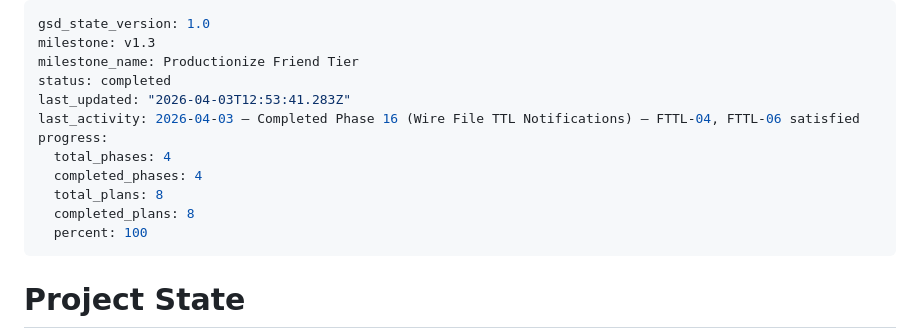
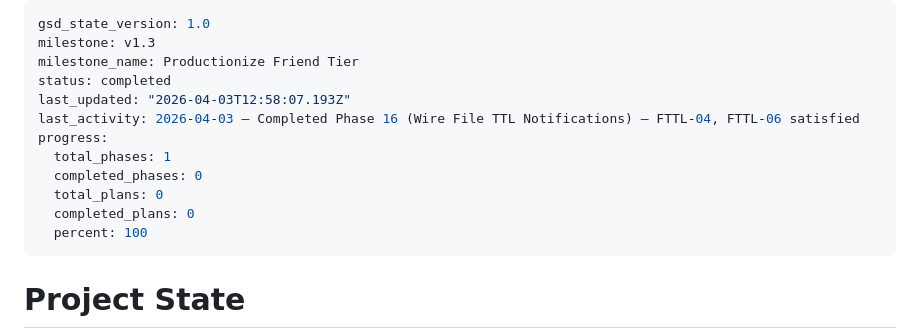
Before and after one commit to Mugyen/network-file-server, a Markdown page: .planning/STATE.md, the part around the change. GitHub-like rendering.

Commit message:
docs(phase-16): complete phase execution

```diff
--- a/.planning/STATE.md
+++ b/.planning/STATE.md
@@ -3,13 +3,13 @@ gsd_state_version: 1.0
 milestone: v1.3
 milestone_name: Productionize Friend Tier
 status: completed
-last_updated: "2026-04-03T12:53:41.283Z"
+last_updated: "2026-04-03T12:58:07.193Z"
 last_activity: 2026-04-03 — Completed Phase 16 (Wire File TTL Notifications) — FTTL-04, FTTL-06 satisfied
 progress:
-  total_phases: 4
-  completed_phases: 4
-  total_plans: 8
-  completed_plans: 8
+  total_phases: 1
+  completed_phases: 0
+  total_plans: 0
+  completed_plans: 0
   percent: 100
 ---
 
```
Also changed, not shown: 1 other file.
